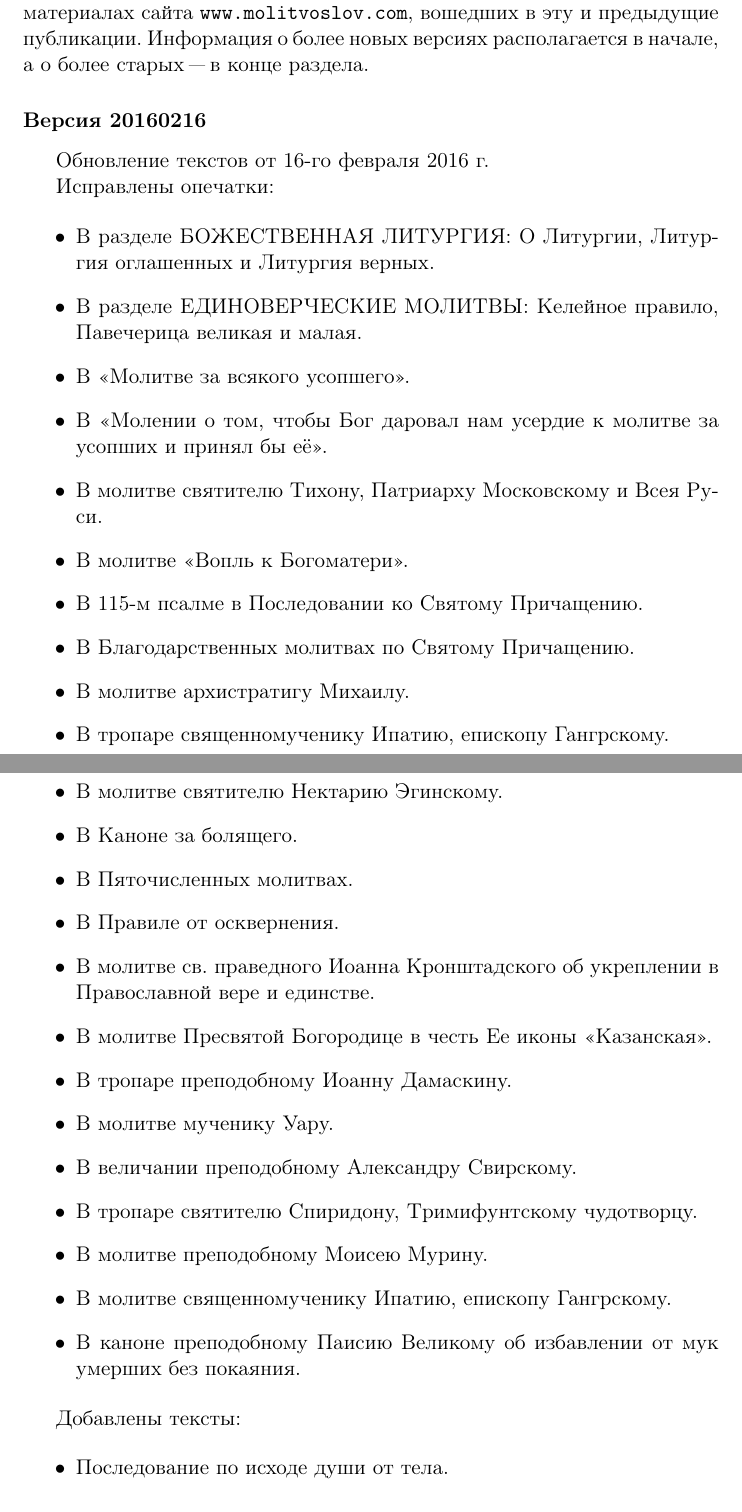
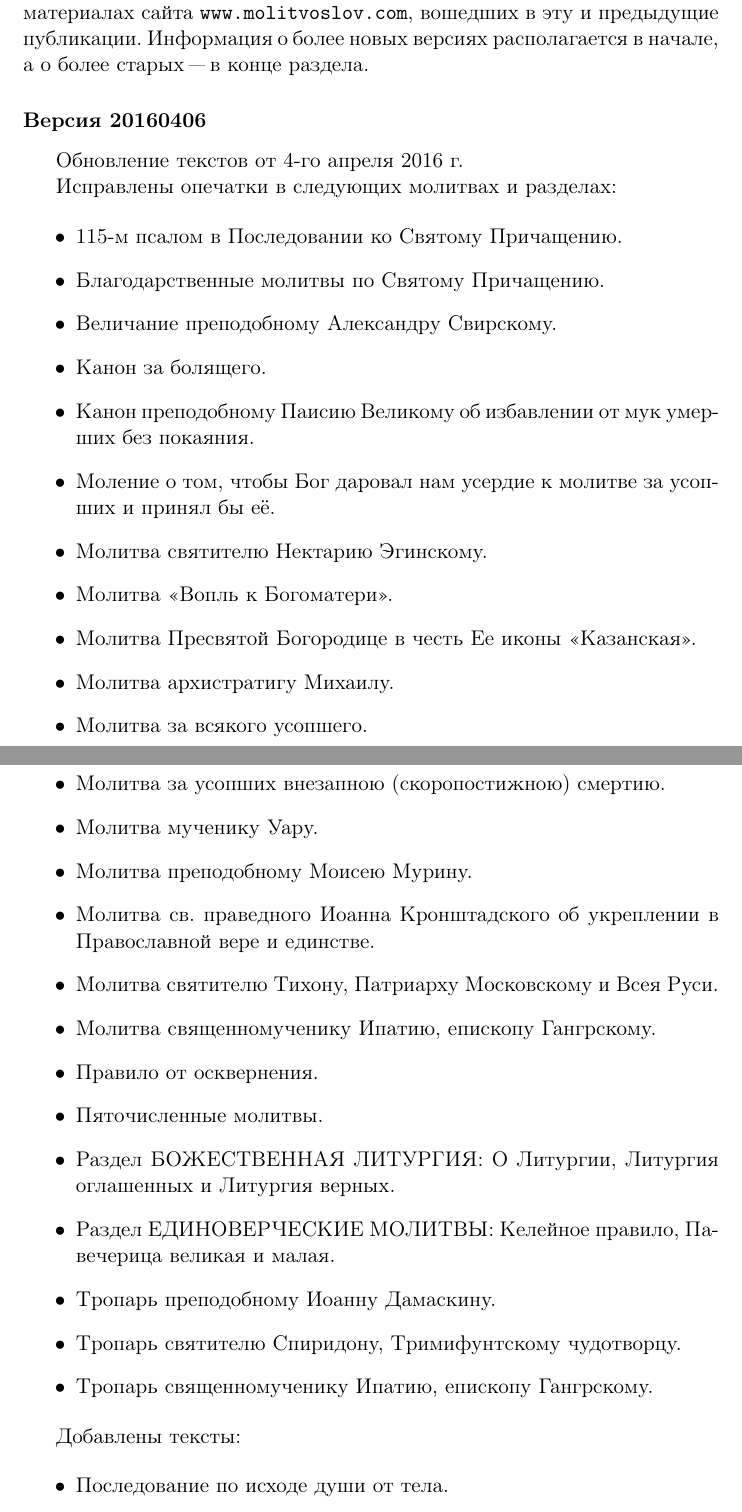
Before and after one commit to m4j/molitvoslov-ebooks, a LaTeX book (site/molitvoslov.tex, which reads changes.tex): two parts of pages 104 and 105 of 110, joined at a grey line, cut so that both start at the same text. Compiled offline with pdfLaTeX.

Commit message:
20160406 import; script to fix incorrectly OCR-ed cyrillic characters replaced with latin ones with similar shape

```diff
--- a/changes.tex
+++ b/changes.tex
@@ -4,37 +4,38 @@
 
 Этот раздел содержит информацию об изменениях и исправлениях в материалах сайта \url{www.molitvoslov.com}, вошедших в эту и предыдущие публикации. Информация о более новых версиях располагается в начале, а о более старых "--- в конце раздела.
 
-\mysubtitle{Версия 20160216}
+\mysubtitle{Версия 20160406}
 
-Обновление текстов от 16-го февраля 2016 г.
+Обновление текстов от 4-го апреля 2016 г.
 
-Исправлены опечатки:
+Исправлены опечатки в следующих молитвах и разделах:
 
 \begin{itemize}
 
-\item В разделе БОЖЕСТВЕННАЯ ЛИТУРГИЯ: О Литургии, Литургия оглашенных и Литургия верных.
-\item В разделе ЕДИНОВЕРЧЕСКИЕ МОЛИТВЫ: Келейное правило, Павечерица великая и малая.
-\item В «Молитве за всякого усопшего».
-\item В «Молении о том, чтобы Бог даровал нам усердие к молитве за усопших и принял бы её».
-\item В молитве святителю Тихону, Патриарху Московскому и Всея Руси.
-\item В молитве «Вопль к Богоматери».
-\item В 115-м псалме в Последовании ко Святому Причащению.
-\item В Благодарственных молитвах по Святому Причащению.
-\item В молитве архистратигу Михаилу.
-\item В тропаре священномученику Ипатию, епископу Гангрскому.
-\item В молитве cвятителю Нектарию Эгинскому.
-\item В Каноне за болящего.
-\item В Пяточисленных молитвах.
-\item В Правиле от осквернения.
-\item В молитве св. праведного Иоанна Кронштадского об укреплении в Православной вере и единстве.
-\item В молитве Пресвятой Богородице в честь Ее иконы «Казанская».
-\item В тропаре преподобному Иоанну Дамаскину.
-\item В молитве мученику Уару.
-\item В величании преподобному Александру Свирскому.
-\item В тропаре святителю Спиридону, Тримифунтскому чудотворцу.
-\item В молитве преподобному Моисею Мурину.
-\item В молитве священномученику Ипатию, епископу Гангрскому.
-\item В каноне преподобному Паисию Великому об избавлении от мук умерших без покаяния.
+\item 115-м псалом в Последовании ко Святому Причащению.
+\item Благодарственные молитвы по Святому Причащению.
+\item Величание преподобному Александру Свирскому.
+\item Канон за болящего.
+\item Канон преподобному Паисию Великому об избавлении от мук умерших без покаяния.
+\item Моление о том, чтобы Бог даровал нам усердие к молитве за усопших и принял бы её.
+\item Молитва cвятителю Нектарию Эгинскому.
+\item Молитва «Вопль к Богоматери».
+\item Молитва Пресвятой Богородице в честь Ее иконы «Казанская».
+\item Молитва архистратигу Михаилу.
+\item Молитва за всякого усопшего.
+\item Молитва за усопших внезапною (скоропостижною) смертию.
+\item Молитва мученику Уару.
+\item Молитва преподобному Моисею Мурину.
+\item Молитва св. праведного Иоанна Кронштадского об укреплении в Православной вере и единстве.
+\item Молитва святителю Тихону, Патриарху Московскому и Всея Руси.
+\item Молитва священномученику Ипатию, епископу Гангрскому.
+\item Правило от осквернения.
+\item Пяточисленные молитвы.
+\item Раздел БОЖЕСТВЕННАЯ ЛИТУРГИЯ: О Литургии, Литургия оглашенных и Литургия верных.
+\item Раздел ЕДИНОВЕРЧЕСКИЕ МОЛИТВЫ: Келейное правило, Павечерица великая и малая.
+\item Тропарь преподобному Иоанну Дамаскину.
+\item Тропарь святителю Спиридону, Тримифунтскому чудотворцу.
+\item Тропарь священномученику Ипатию, епископу Гангрскому.
 
 \end{itemize}
 
```
Also changed, not shown: _content_molitvi-pered-smertyu.tex (+1 -1 lines), _content_obiscelenii.tex (+1 -1 lines), _content_razlichnie_molitvi.tex (+22 -3 lines), img/efrim-sirin.jpg (added), 1 other file.
